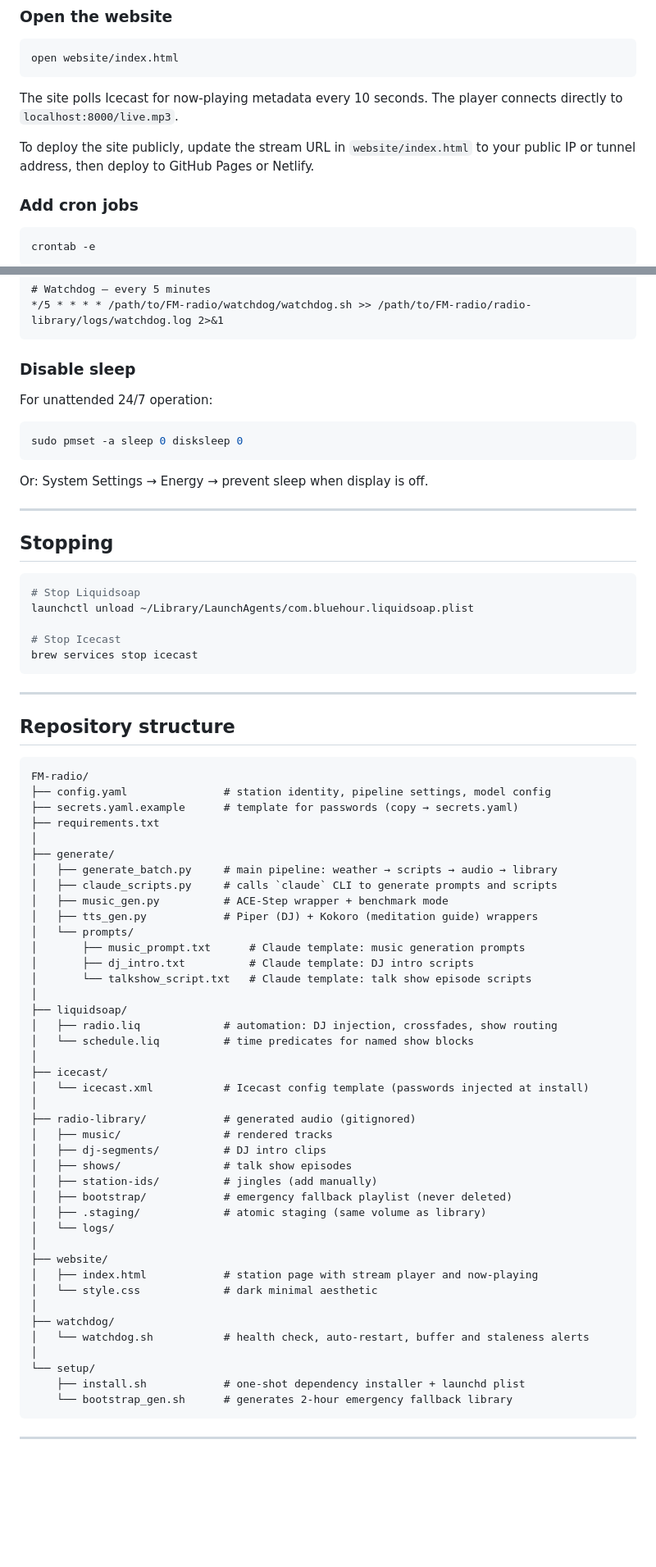
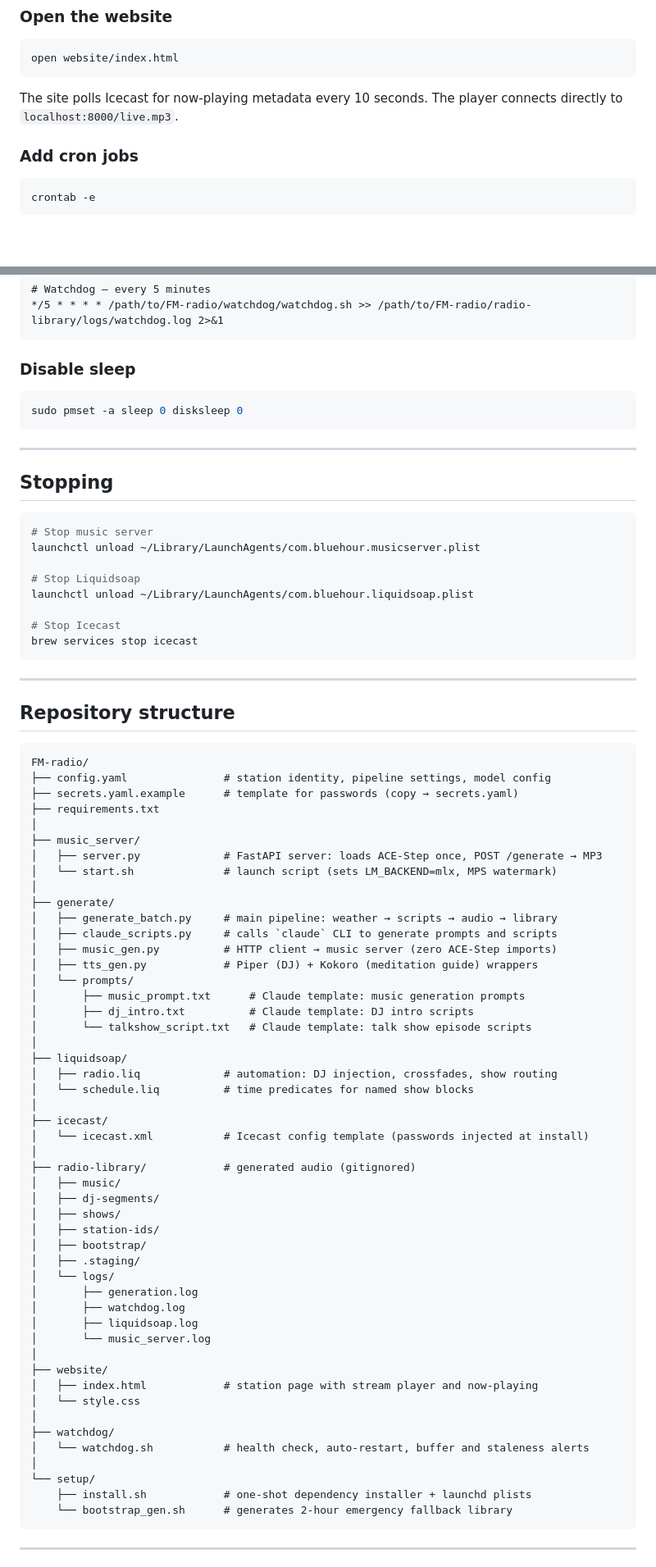
Before and after one commit to tjphoton/FM-radio, a Markdown page: README.md, 2 parts joined by grey strips. Shown at 82% size. GitHub-like rendering; blank space fills up the shorter version.

````diff
--- a/README.md
+++ b/README.md
@@ -165,8 +205,6 @@ open website/index.html
 
 The site polls Icecast for now-playing metadata every 10 seconds. The player connects directly to `localhost:8000/live.mp3`.
 
-To deploy the site publicly, update the stream URL in `website/index.html` to your public IP or tunnel address, then deploy to GitHub Pages or Netlify.
-
 ### Add cron jobs
 
 ```bash
@@ -185,19 +223,18 @@ Add:
 
 ### Disable sleep
 
-For unattended 24/7 operation:
-
 ```bash
 sudo pmset -a sleep 0 disksleep 0
 ```
-
-Or: System Settings → Energy → prevent sleep when display is off.
 
 ---
 
 ## Stopping
 
 ```bash
+# Stop music server
+launchctl unload ~/Library/LaunchAgents/com.bluehour.musicserver.plist
+
 # Stop Liquidsoap
 launchctl unload ~/Library/LaunchAgents/com.bluehour.liquidsoap.plist
 
@@ -215,10 +252,14 @@ FM-radio/
 ├── secrets.yaml.example      # template for passwords (copy → secrets.yaml)
 ├── requirements.txt
 │
+├── music_server/
+│   ├── server.py             # FastAPI server: loads ACE-Step once, POST /generate → MP3
+│   └── start.sh              # launch script (sets LM_BACKEND=mlx, MPS watermark)
+│
 ├── generate/
 │   ├── generate_batch.py     # main pipeline: weather → scripts → audio → library
 │   ├── claude_scripts.py     # calls `claude` CLI to generate prompts and scripts
-│   ├── music_gen.py          # ACE-Step wrapper + benchmark mode
+│   ├── music_gen.py          # HTTP client → music server (zero ACE-Step imports)
 │   ├── tts_gen.py            # Piper (DJ) + Kokoro (meditation guide) wrappers
 │   └── prompts/
 │       ├── music_prompt.txt      # Claude template: music generation prompts
@@ -233,23 +274,27 @@ FM-radio/
 │   └── icecast.xml           # Icecast config template (passwords injected at install)
 │
 ├── radio-library/            # generated audio (gitignored)
-│   ├── music/                # rendered tracks
-│   ├── dj-segments/          # DJ intro clips
-│   ├── shows/                # talk show episodes
-│   ├── station-ids/          # jingles (add manually)
-│   ├── bootstrap/            # emergency fallback playlist (never deleted)
-│   ├── .staging/             # atomic staging (same volume as library)
+│   ├── music/
+│   ├── dj-segments/
+│   ├── shows/
+│   ├── station-ids/
+│   ├── bootstrap/
+│   ├── .staging/
 │   └── logs/
+│       ├── generation.log
+│       ├── watchdog.log
+│       ├── liquidsoap.log
+│       └── music_server.log
 │
 ├── website/
 │   ├── index.html            # station page with stream player and now-playing
-│   └── style.css             # dark minimal aesthetic
+│   └── style.css
 │
 ├── watchdog/
 │   └── watchdog.sh           # health check, auto-restart, buffer and staleness alerts
 │
 └── setup/
-    ├── install.sh            # one-shot dependency installer + launchd plist
+    ├── install.sh            # one-shot dependency installer + launchd plists
     └── bootstrap_gen.sh      # generates 2-hour emergency fallback library
 ```
 
````
Also changed, not shown: other parts of README.md (+73 -24 lines).
